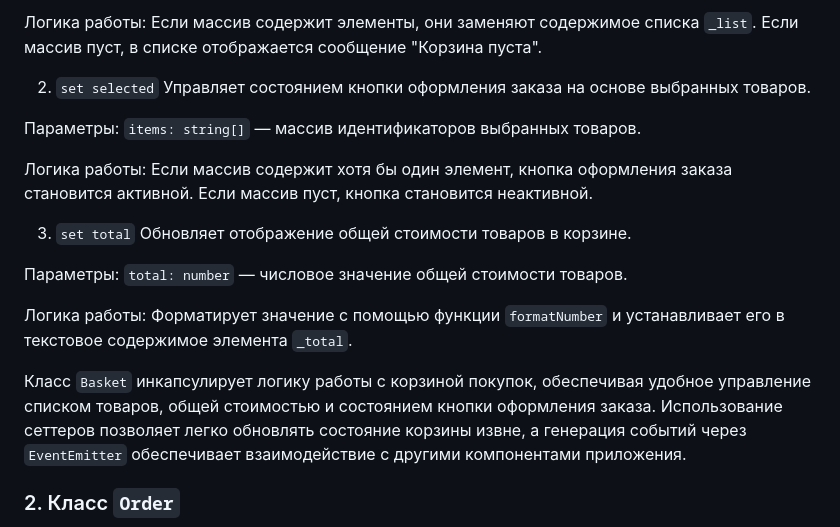
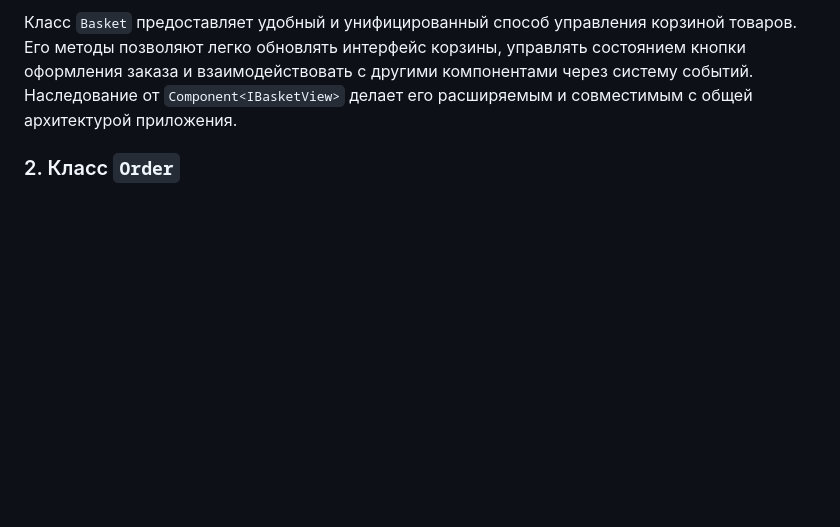
Before and after one commit to i-bocharov/web-larek-frontend, a Markdown page: README.md, the part around one of its changes. GitHub-like rendering; blank space fills up the shorter version.

```diff
--- a/README.md
+++ b/README.md
@@ -227,25 +184,4 @@ yarn build
-Логика работы:
-Если массив содержит элементы, они заменяют содержимое списка `_list`.
-Если массив пуст, в списке отображается сообщение "Корзина пуста".
-
-2. `set selected` Управляет состоянием кнопки оформления заказа на основе выбранных товаров.
-
-Параметры:
-`items: string[]` — массив идентификаторов выбранных товаров.
-
-Логика работы:
-Если массив содержит хотя бы один элемент, кнопка оформления заказа становится активной.
-Если массив пуст, кнопка становится неактивной.
-
-3. `set total` Обновляет отображение общей стоимости товаров в корзине.
-
-Параметры:
-`total: number` — числовое значение общей стоимости товаров.
-
-Логика работы:
-Форматирует значение с помощью функции `formatNumber` и устанавливает его в текстовое содержимое элемента `_total`.
-
-Класс `Basket` инкапсулирует логику работы с корзиной покупок, обеспечивая удобное управление списком товаров, общей стоимостью и состоянием кнопки оформления заказа. Использование сеттеров позволяет легко обновлять состояние корзины извне, а генерация событий через `EventEmitter` обеспечивает взаимодействие с другими компонентами приложения.
+Класс `Basket` предоставляет удобный и унифицированный способ управления корзиной товаров. Его методы позволяют легко обновлять интерфейс корзины, управлять состоянием кнопки оформления заказа и взаимодействовать с другими компонентами через систему событий. Наследование от `Component<IBasketView>` делает его расширяемым и совместимым с общей архитектурой приложения.
 
 ### 2. Класс `Order`
 
```
Also changed, not shown: other parts of README.md (+16 -59 lines).
